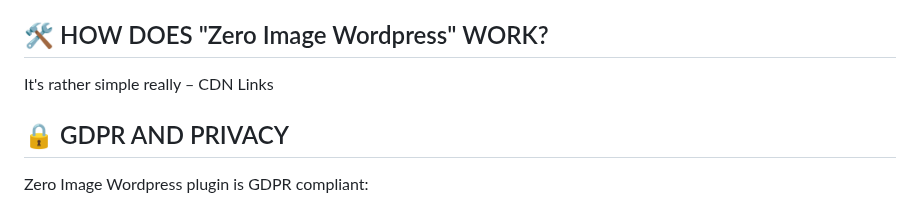
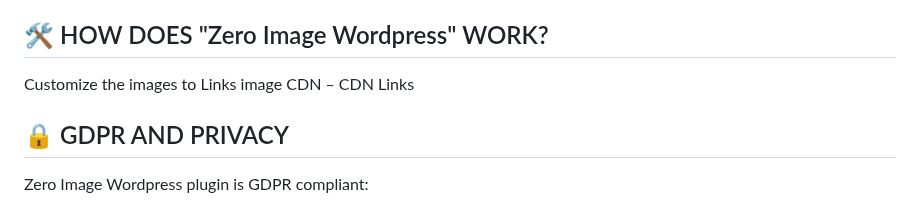
Before and after one commit to Ghepes/zero-media-wordpress, a Markdown page: README.md, the part around the change. GitHub-like rendering.

Commit message:
Update README.md
Signed-off-by: Studio Wromo Marketplace <info.wromo@gmail.com>

```diff
--- a/README.md
+++ b/README.md
@@ -45,7 +45,7 @@ The "Zero Image Wordpress" plugin offers the following features and benefits:
 
 
 ## 🛠️ HOW DOES "Zero Image Wordpress" WORK?
-It's rather simple really – CDN Links
+Customize the images to Links image  CDN – CDN Links
 
 
 ## 🔒 GDPR AND PRIVACY
```
